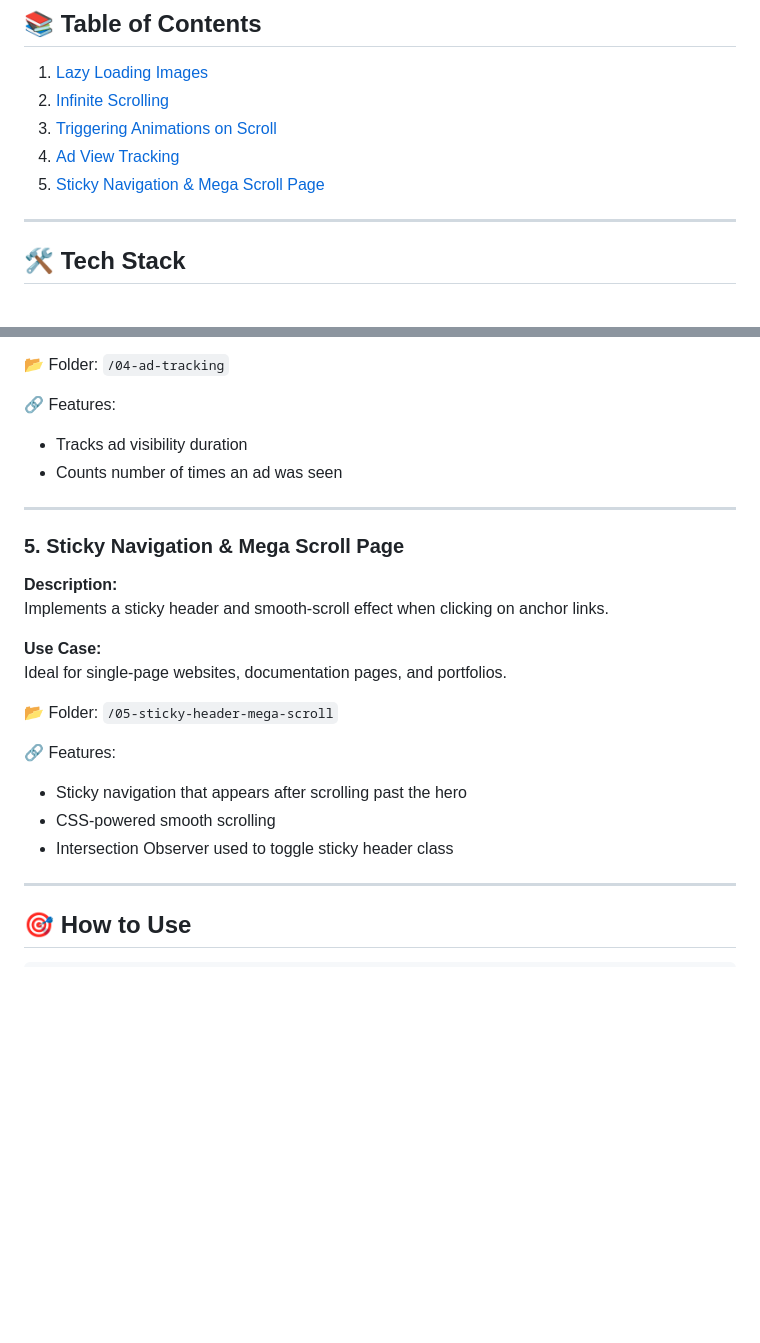
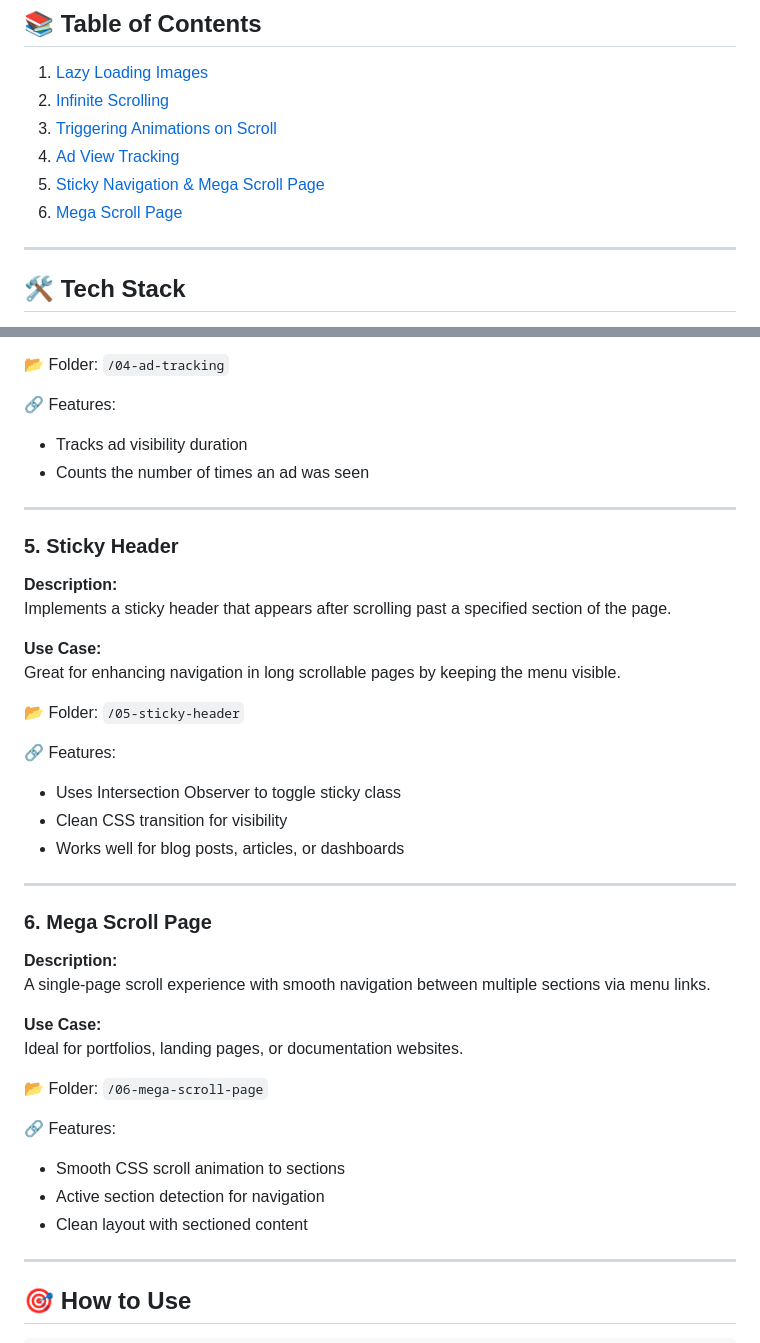
Before and after one commit to Kemi-Oluwadahunsi/Intersection-Observer-API-Lesson, a Markdown page: README.md, 2 parts joined by grey strips. GitHub-like rendering; blank space fills up the shorter version.

```diff
--- a/README.md
+++ b/README.md
@@ -14,6 +14,7 @@ These projects are crafted to help beginners and intermediate developers underst
 3. [Triggering Animations on Scroll](#3-triggering-animations-on-scroll)
 4. [Ad View Tracking](#4-ad-view-tracking)
 5. [Sticky Navigation & Mega Scroll Page](#5-sticky-navigation--mega-scroll-page)
+6. [Mega Scroll Page](#6-mega-scroll-page)
 
 ---
 
@@ -89,24 +90,41 @@ Used for analytics, engagement metrics, or advertisement impressions.
 
 🔗 Features:
 - Tracks ad visibility duration
-- Counts number of times an ad was seen
+- Counts the number of times an ad was seen
 
 ---
 
-### 5. Sticky Navigation & Mega Scroll Page
+### 5. Sticky Header
 
 **Description:**
-Implements a sticky header and smooth-scroll effect when clicking on anchor links.
+Implements a sticky header that appears after scrolling past a specified section of the page.
 
 **Use Case:**
-Ideal for single-page websites, documentation pages, and portfolios.
+Great for enhancing navigation in long scrollable pages by keeping the menu visible.
 
-📂 Folder: `/05-sticky-header-mega-scroll`
+📂 Folder: `/05-sticky-header`
 
 🔗 Features:
-- Sticky navigation that appears after scrolling past the hero
-- CSS-powered smooth scrolling
-- Intersection Observer used to toggle sticky header class
+- Uses Intersection Observer to toggle sticky class
+- Clean CSS transition for visibility
+- Works well for blog posts, articles, or dashboards
+
+---
+
+### 6. Mega Scroll Page
+
+**Description:**
+A single-page scroll experience with smooth navigation between multiple sections via menu links.
+
+**Use Case:**
+Ideal for portfolios, landing pages, or documentation websites.
+
+📂 Folder: `/06-mega-scroll-page`
+
+🔗 Features:
+- Smooth CSS scroll animation to sections
+- Active section detection for navigation
+- Clean layout with sectioned content
 
 ---
 
```
Also changed, not shown: other parts of README.md (+1 -1 lines).
